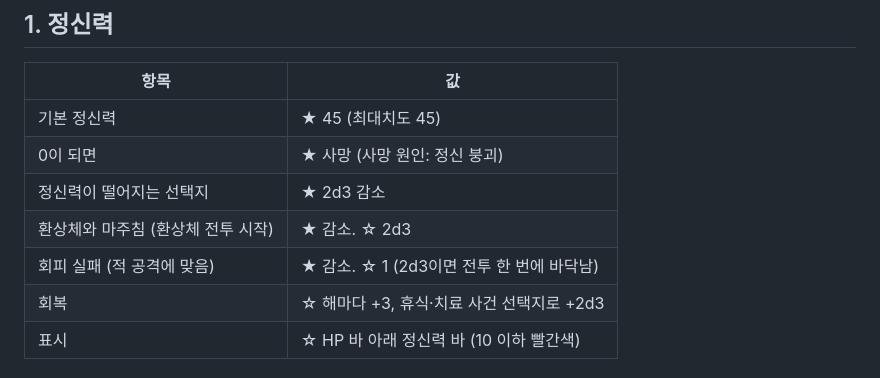
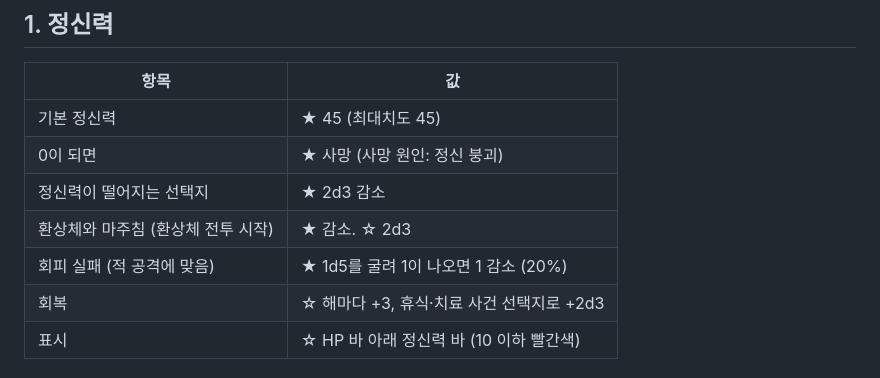
Before and after one commit to cityyear-fanmade/city-year, a Markdown page: docs/design-mind-ego.md, the part around the change. Rendered like a GitHub page.

Commit message:
docs: 회피 실패 시 정신력 감소 규칙
Co-Authored-By: Claude Opus 5.5 <noreply@anthropic.com>
Claude-Session: https://claude.ai/code/session_01NwqYA9GGGQUqD7L2oq2xiN

```diff
--- a/docs/design-mind-ego.md
+++ b/docs/design-mind-ego.md
@@ -9,7 +9,7 @@
 | 0이 되면 | ★ 사망 (사망 원인: 정신 붕괴) |
 | 정신력이 떨어지는 선택지 | ★ 2d3 감소 |
 | 환상체와 마주침 (환상체 전투 시작) | ★ 감소. ☆ 2d3 |
-| 회피 실패 (적 공격에 맞음) | ★ 감소. ☆ 1 (2d3이면 전투 한 번에 바닥남) |
+| 회피 실패 (적 공격에 맞음) | ★ 1d5를 굴려 1이 나오면 1 감소 (20%) |
 | 회복 | ☆ 해마다 +3, 휴식·치료 사건 선택지로 +2d3 |
 | 표시 | ☆ HP 바 아래 정신력 바 (10 이하 빨간색) |
 
```
